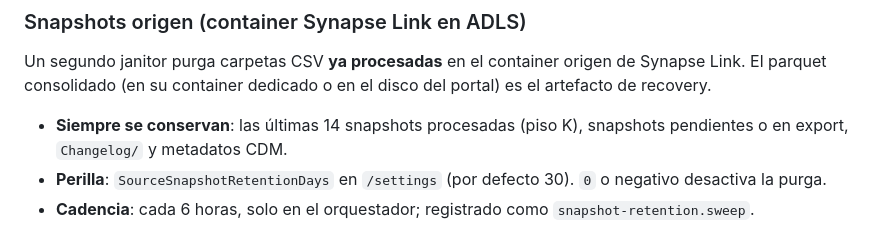
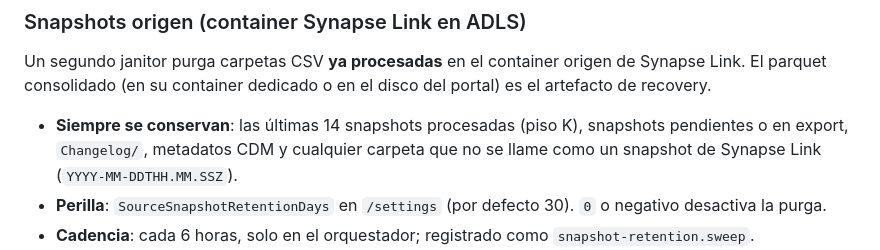
Before and after one commit to staroffire28/Sluice, a Markdown page: docs/guia-usuario/04-reference.es.md, the part around the change. GitHub-like rendering.

Commit message:
no-mistakes(document): Document snapshot retention keeping non-snapshot-named folders

```diff
--- a/docs/guia-usuario/04-reference.es.md
+++ b/docs/guia-usuario/04-reference.es.md
@@ -81,7 +81,7 @@ Un janitor limita el crecimiento del volumen. El **job es la unidad de retenció
 
 Un segundo janitor purga carpetas CSV **ya procesadas** en el container origen de Synapse Link. El parquet consolidado (en su container dedicado o en el disco del portal) es el artefacto de recovery.
 
-- **Siempre se conservan**: las últimas 14 snapshots procesadas (piso K), snapshots pendientes o en export, `Changelog/` y metadatos CDM.
+- **Siempre se conservan**: las últimas 14 snapshots procesadas (piso K), snapshots pendientes o en export, `Changelog/`, metadatos CDM y cualquier carpeta que no se llame como un snapshot de Synapse Link (`YYYY-MM-DDTHH.MM.SSZ`).
 - **Perilla**: `SourceSnapshotRetentionDays` en `/settings` (por defecto 30). `0` o negativo desactiva la purga.
 - **Cadencia**: cada 6 horas, solo en el orquestador; registrado como `snapshot-retention.sweep`.
 - **Recovery tras purga**: usa **Force** (o `POST /api/pipelines/{id}/reload-from-parquet`, mismo camino) para recargar SQL desde parquet consolidado. Incremental sigue leyendo CSV nuevos en ADLS.
```
Also changed, not shown: docs/guia-usuario/04-reference.md (+1 -1 lines).
